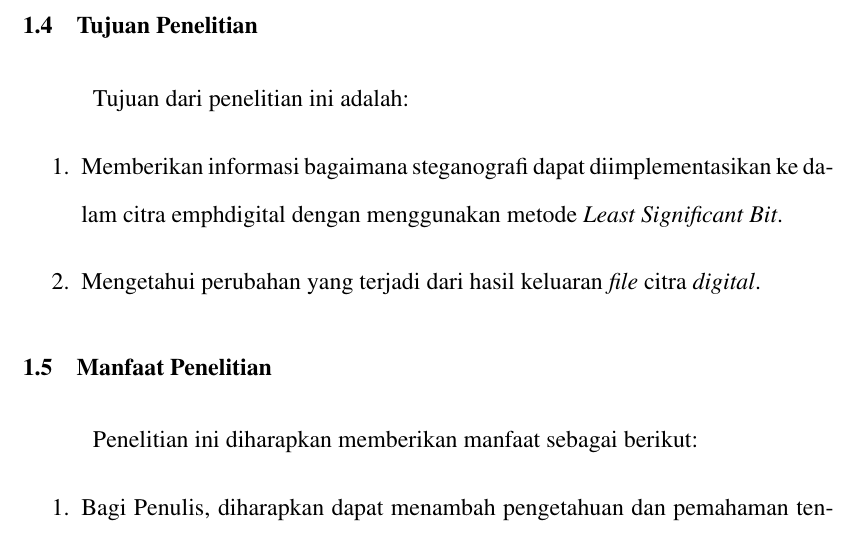
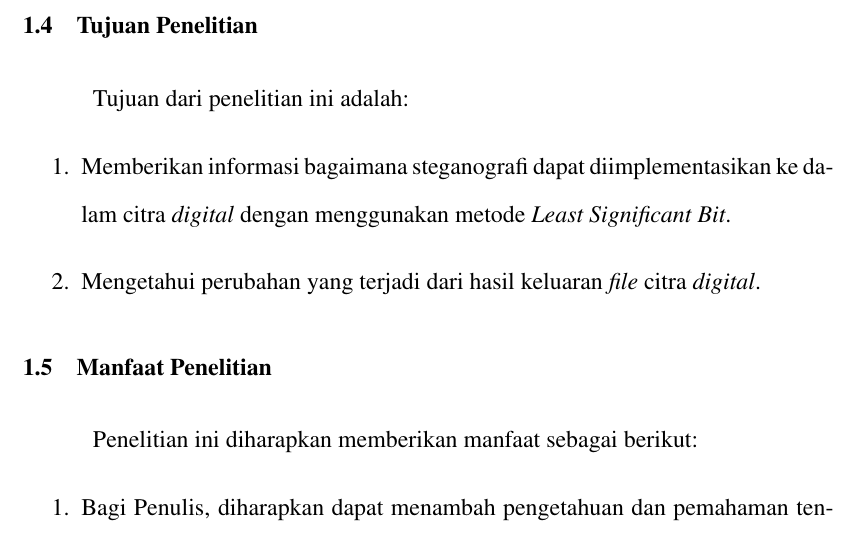
Before and after one commit to ameliapriliani23/Skripsweet, a LaTeX thesis (Amel/template-skripsi.tex, which reads Amel/bab1.tex): part of page 9 of 38, cut so that both start at the same text. Compiled offline with pdfLaTeX.

Commit message:
Sementara

```diff
--- a/Amel/bab1.tex
+++ b/Amel/bab1.tex
@@ -39,7 +39,7 @@ Rumusan masalah berdasarkan latar belakang di atas adalah:
 \section{Tujuan Penelitian}
 Tujuan dari penelitian ini adalah:
 \begin{enumerate}
-	\item Memberikan informasi bagaimana steganografi dapat diimplementasikan ke dalam citra emph{digital} dengan menggunakan metode \emph{Least Significant Bit}.
+	\item Memberikan informasi bagaimana steganografi dapat diimplementasikan ke dalam citra \emph{digital} dengan menggunakan metode \emph{Least Significant Bit}.
 	\item Mengetahui perubahan yang terjadi dari hasil keluaran \emph{file} citra \emph{digital}.
 \end{enumerate}
 
```
Also changed, not shown: Amel/template-skripsi.pdf, 1 other file.
